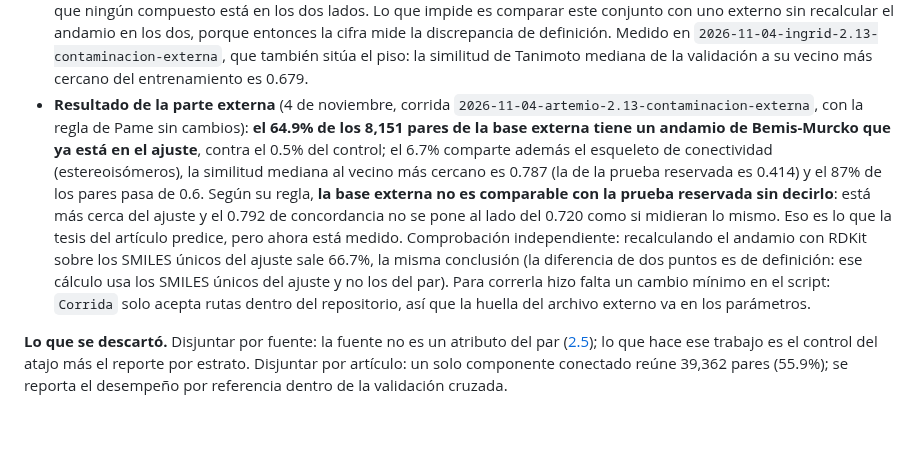
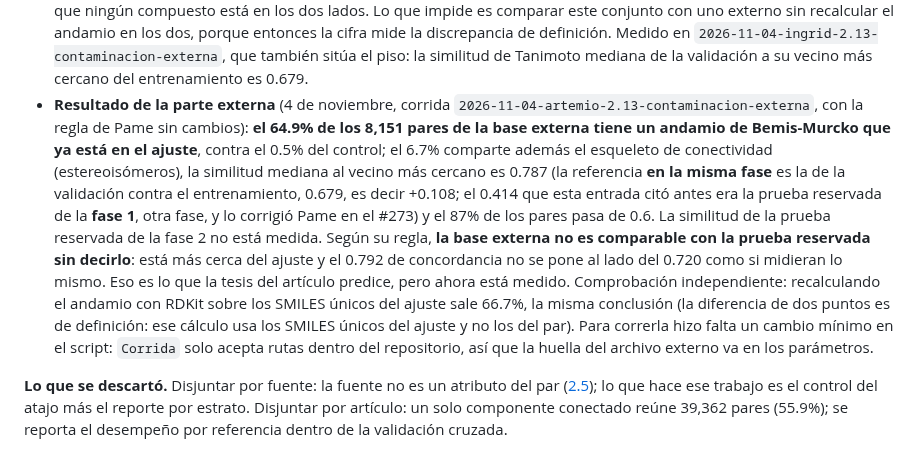
Before and after one commit to AntonioVazquezMartinez/Bioactive-AI, a Markdown page: docs/decisiones.md, the part around the change. Rendered like a GitHub page; blank space fills up the shorter version.

Commit message:
docs: la referencia de similitud de la base externa es la validacion de la fase 2 (0.679), no la prueba de la fase 1 (0.414)
Co-Authored-By: Claude Sonnet 5.5 <noreply@anthropic.com>

Claude-Session: https://claude.ai/code/session_01DyPs2i9xGPnaS6xvLpLnMf

```diff
--- a/docs/decisiones.md
+++ b/docs/decisiones.md
@@ -778,7 +778,7 @@ El intervalo de 0.574 no toca 0.5: discrimina poco, y discrimina. Parte del déf
 - Tiene 7 puntos más de activos que el entrenamiento: es otra población, no una prueba más difícil. Cada métrica se reporta con la tasa base de su partición al lado; en regresión, con la distribución de pActividad (por calcular).
 - Los naturales se concentran en entrenamiento: solo 117 de los 2,231 pares de solo NPASS (5.2%) caen en la prueba, y 346 de 4,059 con los mixtos (8.5%). Alcanza para una señal gruesa, no para comparar con intervalos.
 - **El «cero andamios cruzan» vale para la columna con la que se partió, no para el andamio recalculado.** `tabla_de_pares` guarda `andamio=("andamio", "first")` y `smiles=("smiles_raw", mode)`, así que el andamio es el de la primera medición del par y el SMILES el de la más frecuente; como el par agrupa por esqueleto de conectividad, pueden ser tautómeros distintos. Difieren en 418 de las 56,411 filas de ajuste (0.74%), y recalculando el andamio a los dos lados la validación comparte andamio con el entrenamiento en el 0.5% de sus pares. **No es fuga:** con las columnas guardadas el cruce es cero, y el esqueleto —que sí es reproducible desde el SMILES— da cero recalculado también, así que ningún compuesto está en los dos lados. Lo que impide es comparar este conjunto con uno externo sin recalcular el andamio en los dos, porque entonces la cifra mide la discrepancia de definición. Medido en `2026-11-04-ingrid-2.13-contaminacion-externa`, que también sitúa el piso: la similitud de Tanimoto mediana de la validación a su vecino más cercano del entrenamiento es 0.679.
-- **Resultado de la parte externa** (4 de noviembre, corrida `2026-11-04-artemio-2.13-contaminacion-externa`, con la regla de Pame sin cambios): **el 64.9% de los 8,151 pares de la base externa tiene un andamio de Bemis-Murcko que ya está en el ajuste**, contra el 0.5% del control; el 6.7% comparte además el esqueleto de conectividad (estereoisómeros), la similitud mediana al vecino más cercano es 0.787 (la de la prueba reservada es 0.414) y el 87% de los pares pasa de 0.6. Según su regla, **la base externa no es comparable con la prueba reservada sin decirlo**: está más cerca del ajuste y el 0.792 de concordancia no se pone al lado del 0.720 como si midieran lo mismo. Eso es lo que la tesis del artículo predice, pero ahora está medido. Comprobación independiente: recalculando el andamio con RDKit sobre los SMILES únicos del ajuste sale 66.7%, la misma conclusión (la diferencia de dos puntos es de definición: ese cálculo usa los SMILES únicos del ajuste y no los del par). Para correrla hizo falta un cambio mínimo en el script: `Corrida` solo acepta rutas dentro del repositorio, así que la huella del archivo externo va en los parámetros.
+- **Resultado de la parte externa** (4 de noviembre, corrida `2026-11-04-artemio-2.13-contaminacion-externa`, con la regla de Pame sin cambios): **el 64.9% de los 8,151 pares de la base externa tiene un andamio de Bemis-Murcko que ya está en el ajuste**, contra el 0.5% del control; el 6.7% comparte además el esqueleto de conectividad (estereoisómeros), la similitud mediana al vecino más cercano es 0.787 (la referencia **en la misma fase** es la de la validación contra el entrenamiento, 0.679, es decir +0.108; el 0.414 que esta entrada citó antes era la prueba reservada de la **fase 1**, otra fase, y lo corrigió Pame en el #273) y el 87% de los pares pasa de 0.6. La similitud de la prueba reservada de la fase 2 no está medida. Según su regla, **la base externa no es comparable con la prueba reservada sin decirlo**: está más cerca del ajuste y el 0.792 de concordancia no se pone al lado del 0.720 como si midieran lo mismo. Eso es lo que la tesis del artículo predice, pero ahora está medido. Comprobación independiente: recalculando el andamio con RDKit sobre los SMILES únicos del ajuste sale 66.7%, la misma conclusión (la diferencia de dos puntos es de definición: ese cálculo usa los SMILES únicos del ajuste y no los del par). Para correrla hizo falta un cambio mínimo en el script: `Corrida` solo acepta rutas dentro del repositorio, así que la huella del archivo externo va en los parámetros.
 
 **Lo que se descartó.** Disjuntar por fuente: la fuente no es un atributo del par ([2.5](#d2-5)); lo que hace ese trabajo es el control del atajo más el reporte por estrato. Disjuntar por artículo: un solo componente conectado reúne 39,362 pares (55.9%); se reporta el desempeño por referencia dentro de la validación cruzada.
 
```
